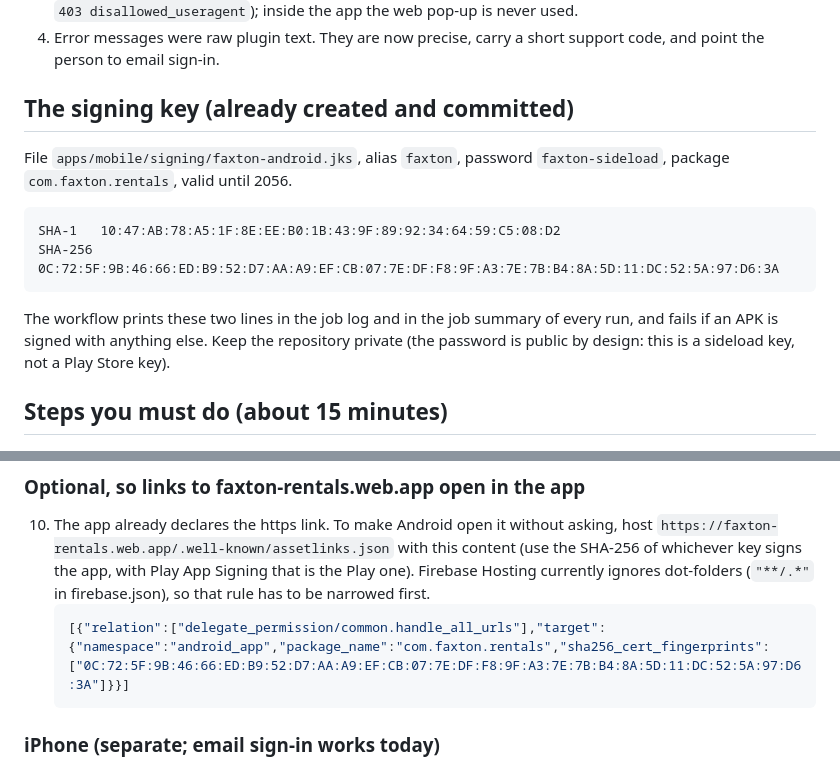
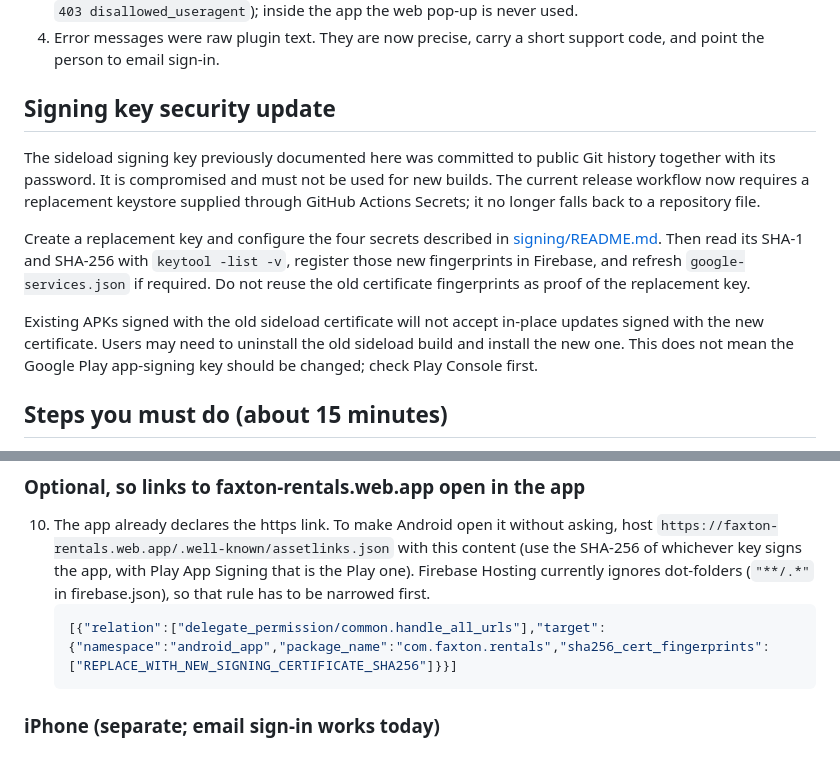
Before and after one commit to Genesis-Studios1/Faxton-Rentals, a Markdown page: apps/mobile/ANDROID-GOOGLE-SIGNIN.md, 2 parts joined by grey strips. Drawn GitHub-style.

Commit message:
Remove compromised Android signing credentials from setup guide

````diff
--- a/apps/mobile/ANDROID-GOOGLE-SIGNIN.md
+++ b/apps/mobile/ANDROID-GOOGLE-SIGNIN.md
@@ -13,17 +13,13 @@
    (Google blocks that with `403 disallowed_useragent`); inside the app the web pop-up is never used.
 4. Error messages were raw plugin text. They are now precise, carry a short support code, and point the person to email sign-in.
 
-## The signing key (already created and committed)
+## Signing key security update
 
-File `apps/mobile/signing/faxton-android.jks`, alias `faxton`, password `faxton-sideload`, package `com.faxton.rentals`, valid until 2056.
+The sideload signing key previously documented here was committed to public Git history together with its password. It is compromised and must not be used for new builds. The current release workflow now requires a replacement keystore supplied through GitHub Actions Secrets; it no longer falls back to a repository file.
 
-```
-SHA-1   10:47:AB:78:A5:1F:8E:EE:B0:1B:43:9F:89:92:34:64:59:C5:08:D2
-SHA-256 0C:72:5F:9B:46:66:ED:B9:52:D7:AA:A9:EF:CB:07:7E:DF:F8:9F:A3:7E:7B:B4:8A:5D:11:DC:52:5A:97:D6:3A
-```
+Create a replacement key and configure the four secrets described in [signing/README.md](signing/README.md). Then read its SHA-1 and SHA-256 with `keytool -list -v`, register those new fingerprints in Firebase, and refresh `google-services.json` if required. Do not reuse the old certificate fingerprints as proof of the replacement key.
 
-The workflow prints these two lines in the job log and in the job summary of every run, and fails if an APK is signed with anything else.
-Keep the repository private (the password is public by design: this is a sideload key, not a Play Store key).
+Existing APKs signed with the old sideload certificate will not accept in-place updates signed with the new certificate. Users may need to uninstall the old sideload build and install the new one. This does not mean the Google Play app-signing key should be changed; check Play Console first.
 
 ## Steps you must do (about 15 minutes)
 
@@ -59,7 +55,7 @@ Keep the repository private (the password is public by design: this is a sideloa
     `https://faxton-rentals.web.app/.well-known/assetlinks.json` with this content (use the SHA-256 of whichever key signs the app, with Play App
     Signing that is the Play one). Firebase Hosting currently ignores dot-folders (`"**/.*"` in firebase.json), so that rule has to be narrowed first.
     ```json
-    [{"relation":["delegate_permission/common.handle_all_urls"],"target":{"namespace":"android_app","package_name":"com.faxton.rentals","sha256_cert_fingerprints":["0C:72:5F:9B:46:66:ED:B9:52:D7:AA:A9:EF:CB:07:7E:DF:F8:9F:A3:7E:7B:B4:8A:5D:11:DC:52:5A:97:D6:3A"]}}]
+    [{"relation":["delegate_permission/common.handle_all_urls"],"target":{"namespace":"android_app","package_name":"com.faxton.rentals","sha256_cert_fingerprints":["REPLACE_WITH_NEW_SIGNING_CERTIFICATE_SHA256"]}}]
     ```
 
 ### iPhone (separate; email sign-in works today)
````
